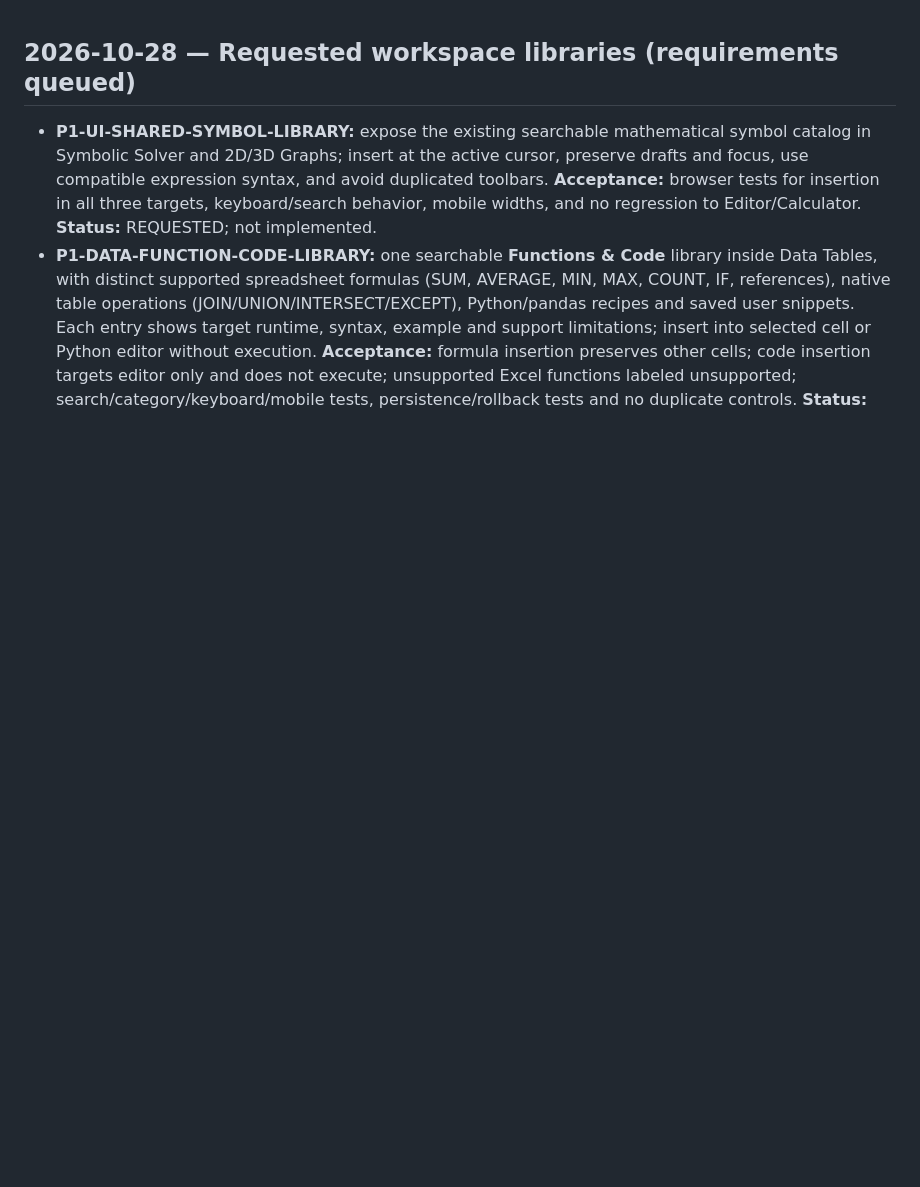
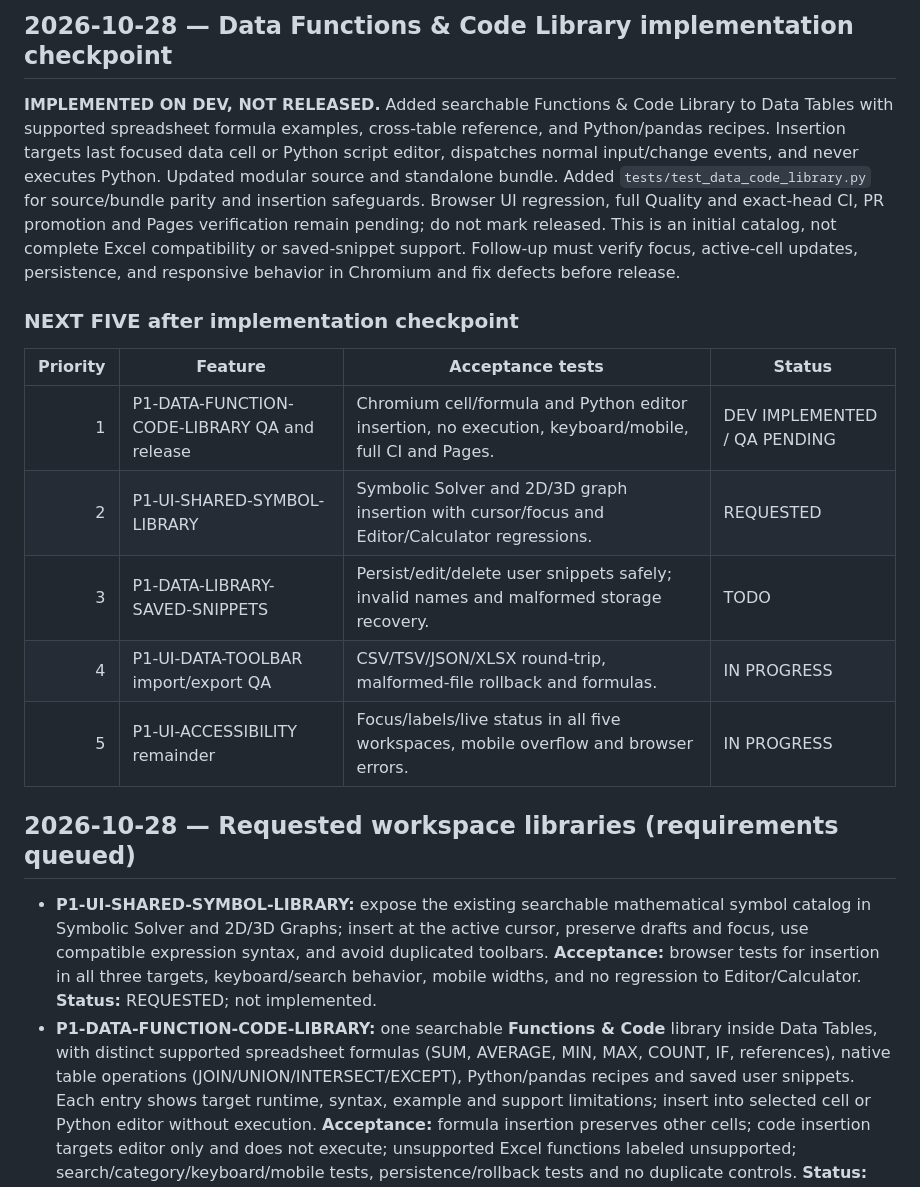
Before and after one commit to saeedsai/ProMathStudio, a Markdown page: docs/HOURLY_DEVELOPMENT_PLAN.md, the part around the change. Drawn GitHub-style; blank space fills up the shorter version.

Commit message:
docs(plan): record data library implementation checkpoint and QA gates

```diff
--- a/docs/HOURLY_DEVELOPMENT_PLAN.md
+++ b/docs/HOURLY_DEVELOPMENT_PLAN.md
@@ -1,3 +1,17 @@
+## 2026-10-28 — Data Functions & Code Library implementation checkpoint
+
+**IMPLEMENTED ON DEV, NOT RELEASED.** Added searchable Functions & Code Library to Data Tables with supported spreadsheet formula examples, cross-table reference, and Python/pandas recipes. Insertion targets last focused data cell or Python script editor, dispatches normal input/change events, and never executes Python. Updated modular source and standalone bundle. Added `tests/test_data_code_library.py` for source/bundle parity and insertion safeguards. Browser UI regression, full Quality and exact-head CI, PR promotion and Pages verification remain pending; do not mark released. This is an initial catalog, not complete Excel compatibility or saved-snippet support. Follow-up must verify focus, active-cell updates, persistence, and responsive behavior in Chromium and fix defects before release.
+
+### NEXT FIVE after implementation checkpoint
+
+| Priority | Feature | Acceptance tests | Status |
+|---:|---|---|---|
+| 1 | P1-DATA-FUNCTION-CODE-LIBRARY QA and release | Chromium cell/formula and Python editor insertion, no execution, keyboard/mobile, full CI and Pages. | DEV IMPLEMENTED / QA PENDING |
+| 2 | P1-UI-SHARED-SYMBOL-LIBRARY | Symbolic Solver and 2D/3D graph insertion with cursor/focus and Editor/Calculator regressions. | REQUESTED |
+| 3 | P1-DATA-LIBRARY-SAVED-SNIPPETS | Persist/edit/delete user snippets safely; invalid names and malformed storage recovery. | TODO |
+| 4 | P1-UI-DATA-TOOLBAR import/export QA | CSV/TSV/JSON/XLSX round-trip, malformed-file rollback and formulas. | IN PROGRESS |
+| 5 | P1-UI-ACCESSIBILITY remainder | Focus/labels/live status in all five workspaces, mobile overflow and browser errors. | IN PROGRESS |
+
 ## 2026-10-28 — Requested workspace libraries (requirements queued)
 
 - **P1-UI-SHARED-SYMBOL-LIBRARY:** expose the existing searchable mathematical symbol catalog in Symbolic Solver and 2D/3D Graphs; insert at the active cursor, preserve drafts and focus, use compatible expression syntax, and avoid duplicated toolbars. **Acceptance:** browser tests for insertion in all three targets, keyboard/search behavior, mobile widths, and no regression to Editor/Calculator. **Status:** REQUESTED; not implemented.
```
